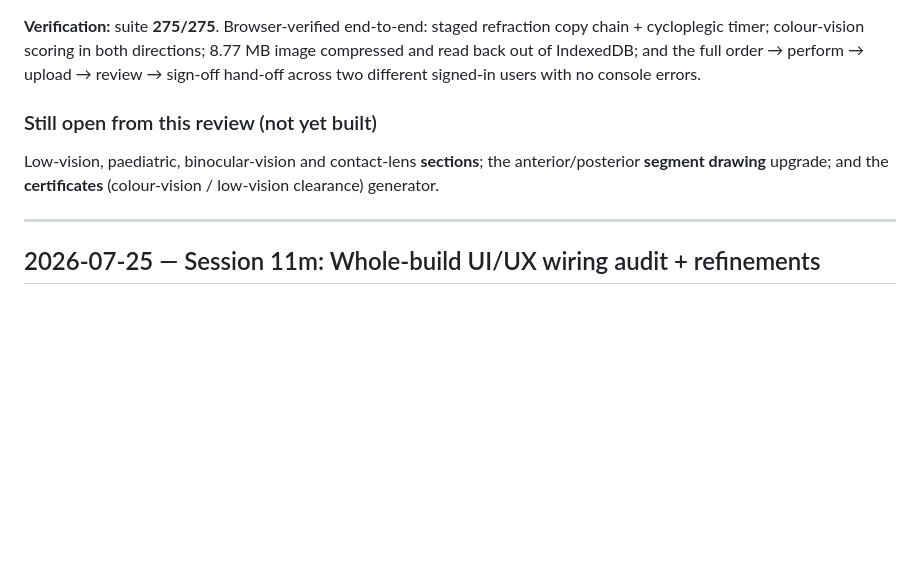
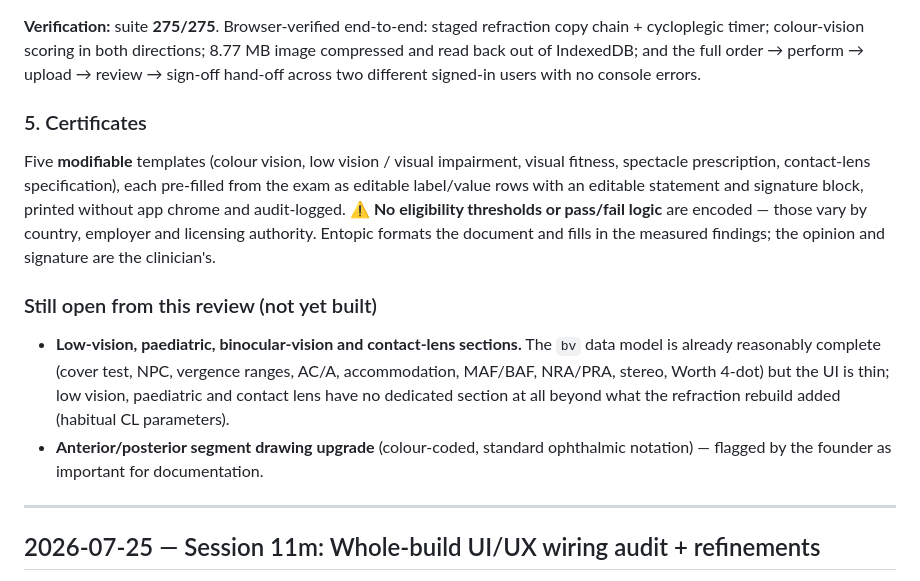
Before and after one commit to gyandeepnath/Entopic-AI-Copilot-, a Markdown page: CHANGELOG.md, the part around the change. Drawn GitHub-style; blank space fills up the shorter version.

Commit message:
Changelog: record certificates; restate what is still open

```diff
--- a/CHANGELOG.md
+++ b/CHANGELOG.md
@@ -77,10 +77,23 @@ directions; 8.77 MB image compressed and read back out of IndexedDB; and the
 full order → perform → upload → review → sign-off hand-off across two different
 signed-in users with no console errors.
 
+### 5. Certificates
+Five **modifiable** templates (colour vision, low vision / visual impairment,
+visual fitness, spectacle prescription, contact-lens specification), each
+pre-filled from the exam as editable label/value rows with an editable
+statement and signature block, printed without app chrome and audit-logged.
+⚠ **No eligibility thresholds or pass/fail logic** are encoded — those vary by
+country, employer and licensing authority. Entopic formats the document and
+fills in the measured findings; the opinion and signature are the clinician's.
+
 ### Still open from this review (not yet built)
-Low-vision, paediatric, binocular-vision and contact-lens **sections**; the
-anterior/posterior **segment drawing** upgrade; and the **certificates**
-(colour-vision / low-vision clearance) generator.
+- **Low-vision, paediatric, binocular-vision and contact-lens sections.** The
+  `bv` data model is already reasonably complete (cover test, NPC, vergence
+  ranges, AC/A, accommodation, MAF/BAF, NRA/PRA, stereo, Worth 4-dot) but the
+  UI is thin; low vision, paediatric and contact lens have no dedicated section
+  at all beyond what the refraction rebuild added (habitual CL parameters).
+- **Anterior/posterior segment drawing upgrade** (colour-coded, standard
+  ophthalmic notation) — flagged by the founder as important for documentation.
 
 ---
 
```
